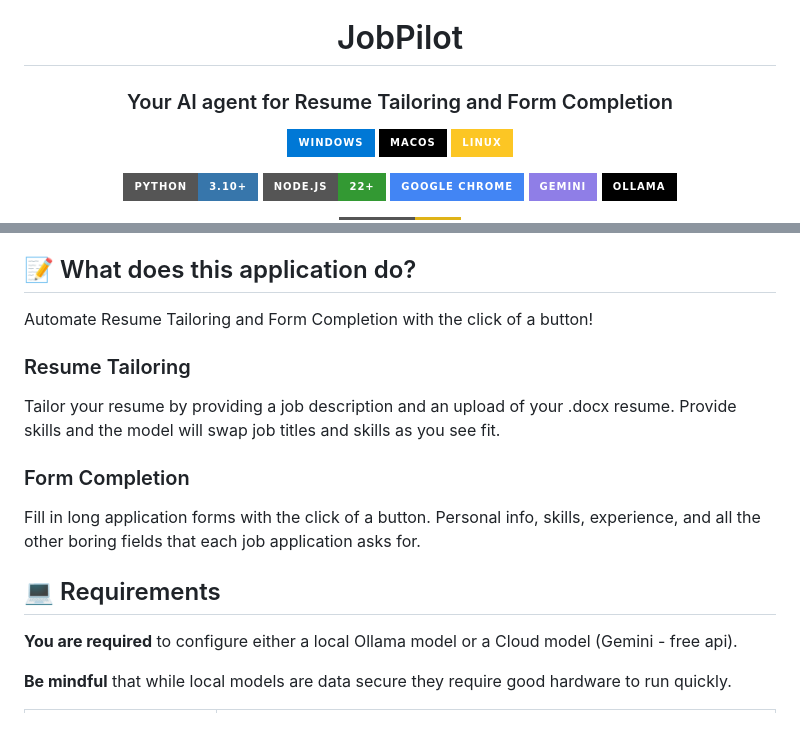
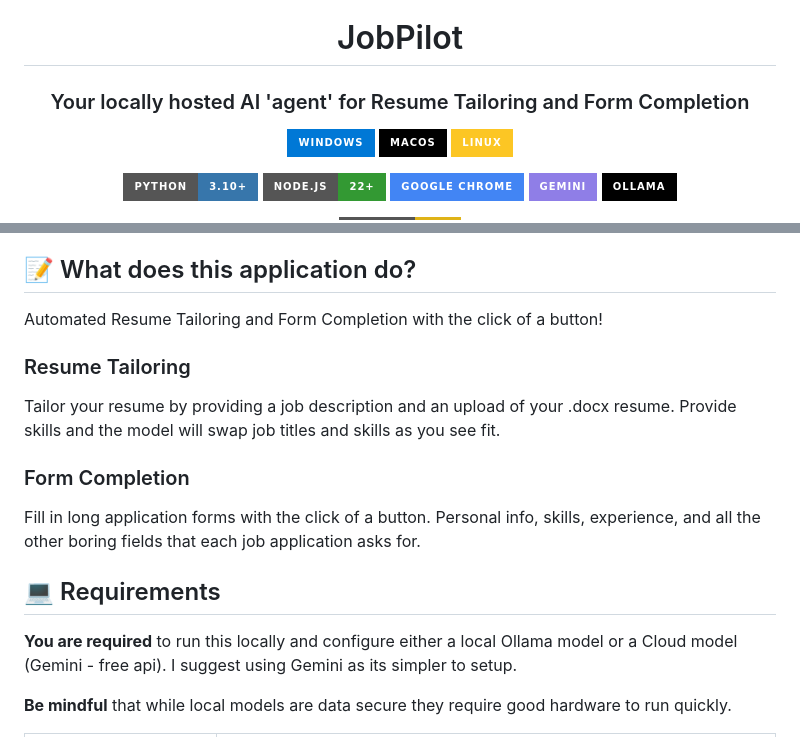
Before and after one commit to Debugger3000/ResumeTailor, a Markdown page: README.md, 2 parts joined by grey strips. GitHub-like rendering; badges without logos.

```diff
--- a/README.md
+++ b/README.md
@@ -2,7 +2,7 @@
 
 # JobPilot
 
-### Your AI agent for Resume Tailoring and Form Completion
+### Your locally hosted AI 'agent' for Resume Tailoring and Form Completion
 
 ![Windows](https://img.shields.io/badge/Windows-0078D6?style=for-the-badge&logo=windows&logoColor=white)
 ![macOS](https://img.shields.io/badge/macOS-000000?style=for-the-badge&logo=apple&logoColor=white)
@@ -33,7 +33,7 @@
 
 ## 📝 What does this application do?
 
-Automate Resume Tailoring and Form Completion with the click of a button!
+Automated Resume Tailoring and Form Completion with the click of a button!
 
 ### Resume Tailoring
 Tailor your resume by providing a job description and an upload of your .docx resume. Provide skills and the model will swap job titles and skills as you see fit.
@@ -47,7 +47,7 @@ Fill in long application forms with the click of a button. Personal info, skills
 
 ## 💻 Requirements
 
-**You are required** to configure either a local Ollama model or a Cloud model (Gemini - free api).
+**You are required** to run this locally and configure either a local Ollama model or a Cloud model (Gemini - free api). I suggest using Gemini as its simpler to setup.
 
 **Be mindful** that while local models are data secure they require good hardware to run quickly.
 
```
